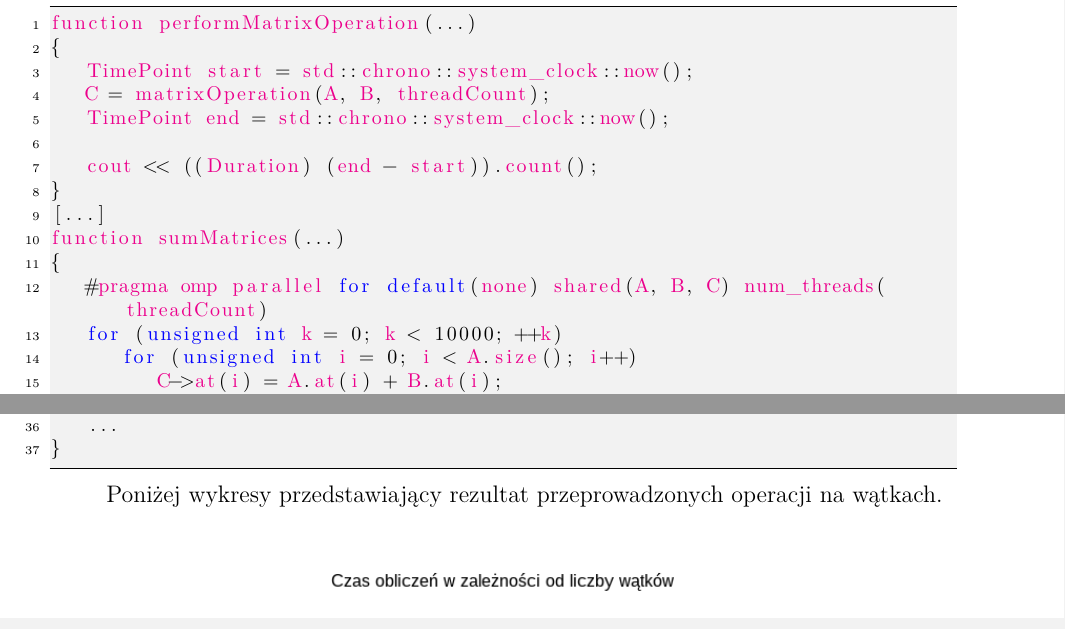
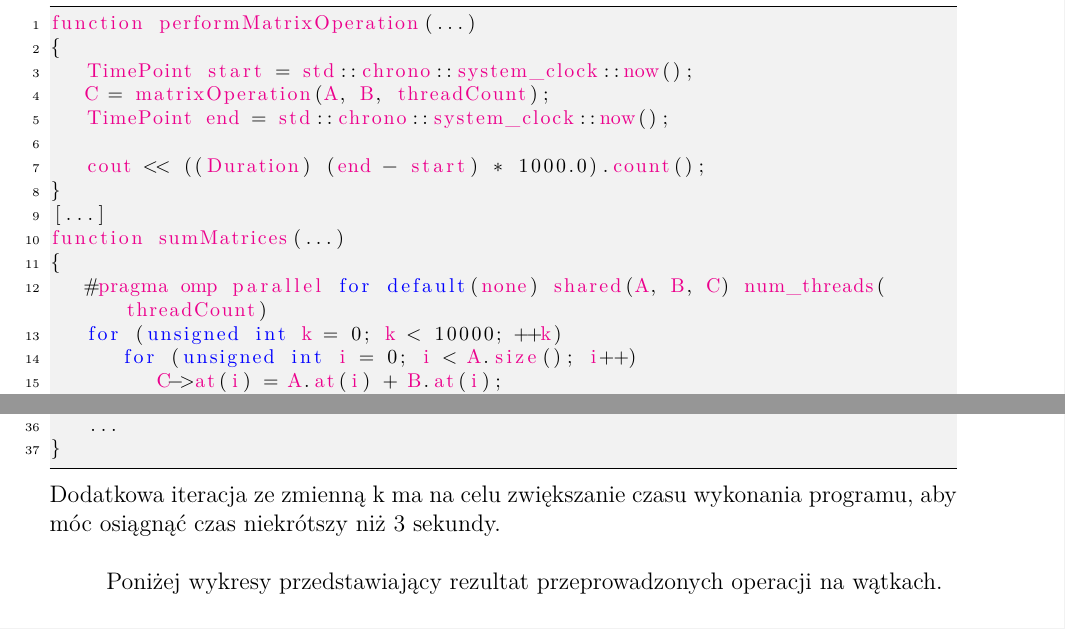
Before and after one commit to M4GiK/prir-laboratories, a LaTeX document (lab1/zad1/dok.tex): two parts of pages 1 and 2 of 3, joined at a grey line, cut so that both start at the same text. Compiled offline with pdfLaTeX.

Commit message:
Add short description to code snippet

```diff
--- a/lab1/zad1/dok.tex
+++ b/lab1/zad1/dok.tex
@@ -100,7 +100,7 @@ function performMatrixOperation(...)
 	C = matrixOperation(A, B, threadCount);
 	TimePoint end = std::chrono::system_clock::now();
 
-	cout << ((Duration) (end - start)).count();
+	cout << ((Duration) (end - start) * 1000.0).count();
 }
 [...]
 function sumMatrices(...)
@@ -132,6 +132,8 @@ int main(int argc, char* argv[])
 	...
 }
 \end{lstlisting}
+Dodatkowa iteracja ze zmienną k ma na celu zwiększanie czasu wykonania programu, aby móc osiągnąć czas niekrótszy niż 3 sekundy.
+\\
 
 Poniżej wykresy przedstawiający rezultat przeprowadzonych operacji na wątkach.
 \\
```
Also changed, not shown: lab1/zad1/dok.pdf.
